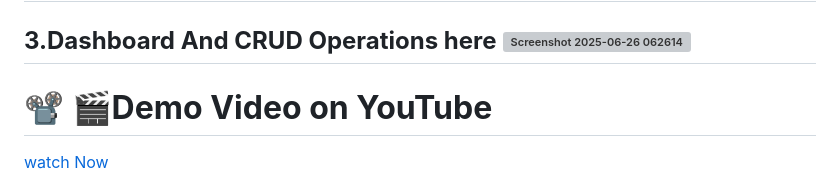
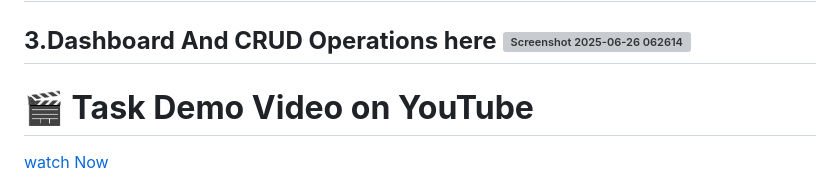
Before and after one commit to Saurabh9122-tech/PRODIGY_FS_02, a Markdown page: README.md, the part around the change. Drawn GitHub-style; grey boxes are pictures that could not be loaded.

```diff
--- a/README.md
+++ b/README.md
@@ -70,7 +70,7 @@ All employee operations are protected using a JWT token. After login, the token
 ## **2.Login Page**  ![Screenshot 2025-06-26 062046](https://github.com/user-attachments/assets/d03f86f8-343f-49f3-8d22-7304b4bdd354)
  ## **3.Dashboard And CRUD Operations here**  ![Screenshot 2025-06-26 062614](https://github.com/user-attachments/assets/39675840-8a53-4ca0-898a-3a22eba2efc3)
 
-# **📽️ 🎬Demo Video on YouTube**
+# **🎬 Task Demo Video on YouTube**
 [watch Now](https://youtu.be/gwjLwS487O0)
 
 # **📃 License**
```
